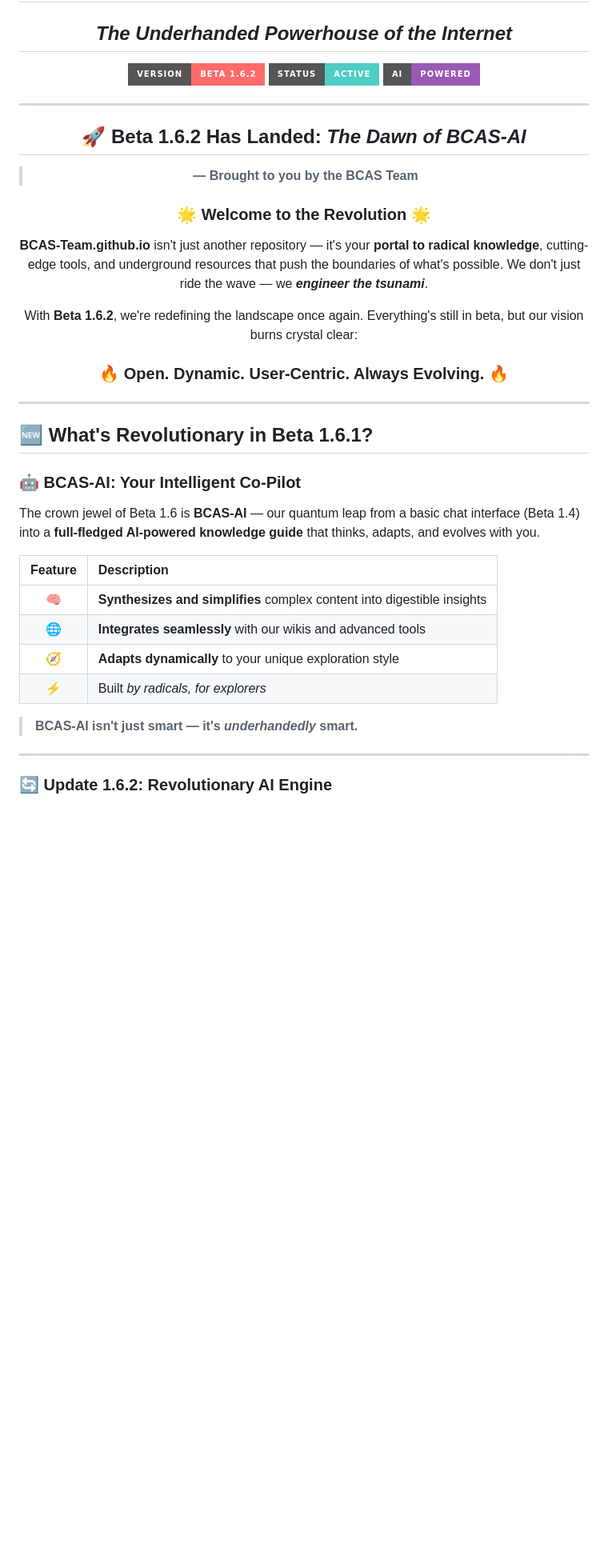
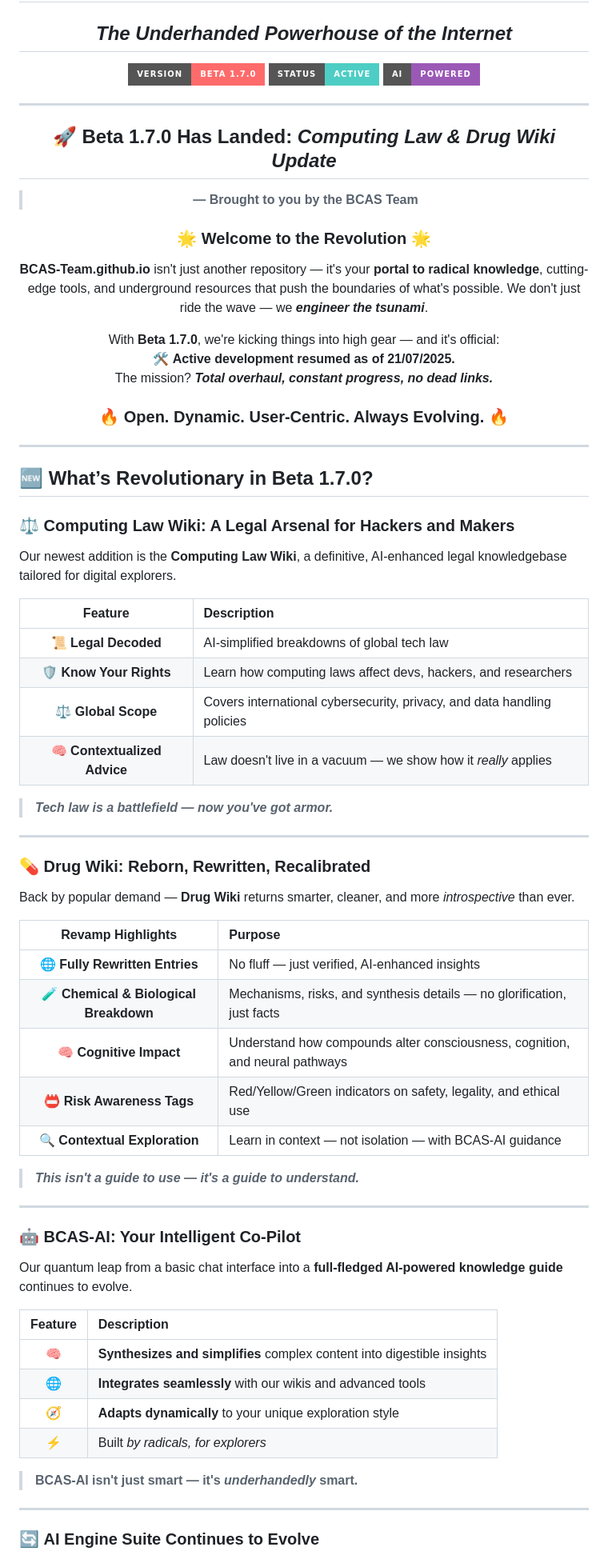
Before and after one commit to BCAS-Team/BCAS-Team.github.io, a Markdown page: README.md, the part around the change printed below. Shown: that part at 80% size. Drawn GitHub-style; badges without logos; blank space fills up the shorter version.

```diff
--- a/README.md
+++ b/README.md
@@ -4,13 +4,13 @@
 
 ## *The Underhanded Powerhouse of the Internet*
 
-[![Version](https://img.shields.io/badge/Version-Beta%201.6.2-ff6b6b?style=for-the-badge&logo=rocket&logoColor=white)](https://github.com/BCAS-Team)
+[![Version](https://img.shields.io/badge/Version-Beta%201.7.0-ff6b6b?style=for-the-badge&logo=rocket&logoColor=white)](https://github.com/BCAS-Team)
 [![Status](https://img.shields.io/badge/Status-Active-4ecdc4?style=for-the-badge&logo=pulse&logoColor=white)](https://github.com/BCAS-Team)
 [![AI Powered](https://img.shields.io/badge/AI-Powered-9b59b6?style=for-the-badge&logo=brain&logoColor=white)](https://github.com/BCAS-Team)
 
 ---
 
-## 🚀 **Beta 1.6.2 Has Landed: *The Dawn of BCAS-AI***
+## 🚀 **Beta 1.7.0 Has Landed: *Computing Law & Drug Wiki Update***
 
 > **— Brought to you by the BCAS Team**
 
@@ -18,7 +18,9 @@
 
 **BCAS-Team.github.io** isn't just another repository — it's your **portal to radical knowledge**, cutting-edge tools, and underground resources that push the boundaries of what's possible. We don't just ride the wave — we ***engineer the tsunami***.
 
-With **Beta 1.6.2**, we're redefining the landscape once again. Everything's still in beta, but our vision burns crystal clear:
+With **Beta 1.7.0**, we're kicking things into high gear — and it's official:
+🛠 **Active development resumed as of 21/07/2025.**
+The mission? ***Total overhaul, constant progress, no dead links.***
 
 ### 🔥 **Open. Dynamic. User-Centric. Always Evolving.** 🔥
 
@@ -26,11 +28,42 @@ With **Beta 1.6.2**, we're redefining the landscape once again. Everything's sti
 
 ---
 
-## 🆕 **What's Revolutionary in Beta 1.6.1?**
+## 🆕 **What’s Revolutionary in Beta 1.7.0?**
+
+### ⚖️ **Computing Law Wiki: A Legal Arsenal for Hackers and Makers**
+
+Our newest addition is the **Computing Law Wiki**, a definitive, AI-enhanced legal knowledgebase tailored for digital explorers.
+
+| **Feature** | **Description** |
+|:---:|:---|
+| 📜 **Legal Decoded** | AI-simplified breakdowns of global tech law |
+| 🛡️ **Know Your Rights** | Learn how computing laws affect devs, hackers, and researchers |
+| ⚖️ **Global Scope** | Covers international cybersecurity, privacy, and data handling policies |
+| 🧠 **Contextualized Advice** | Law doesn't live in a vacuum — we show how it *really* applies |
+
+> ***Tech law is a battlefield — now you've got armor.***
+
+---
+
+### 💊 **Drug Wiki: Reborn, Rewritten, Recalibrated**
+
+Back by popular demand — **Drug Wiki** returns smarter, cleaner, and more *introspective* than ever.
+
+| **Revamp Highlights** | **Purpose** |
+|:---:|:---|
+| 🌐 **Fully Rewritten Entries** | No fluff — just verified, AI-enhanced insights |
+| 🧪 **Chemical & Biological Breakdown** | Mechanisms, risks, and synthesis details — no glorification, just facts |
+| 🧠 **Cognitive Impact** | Understand how compounds alter consciousness, cognition, and neural pathways |
+| 📛 **Risk Awareness Tags** | Red/Yellow/Green indicators on safety, legality, and ethical use |
+| 🔍 **Contextual Exploration** | Learn in context — not isolation — with BCAS-AI guidance |
+
+> ***This isn't a guide to use — it's a guide to understand.***
+
+---
 
 ### 🤖 **BCAS-AI: Your Intelligent Co-Pilot**
 
-The crown jewel of Beta 1.6 is **BCAS-AI** — our quantum leap from a basic chat interface (Beta 1.4) into a **full-fledged AI-powered knowledge guide** that thinks, adapts, and evolves with you.
+Our quantum leap from a basic chat interface into a **full-fledged AI-powered knowledge guide** continues to evolve.
 
 | Feature | Description |
 |:---:|:---|
@@ -43,5 +76,5 @@ The crown jewel of Beta 1.6 is **BCAS-AI** — our quantum leap from a basic cha
 
 ---
 
-### 🔄 **Update 1.6.2: Revolutionary AI Engine**
+### 🔄 **AI Engine Suite Continues to Evolve**
 
```
Also changed, not shown: other parts of README.md (+9 -6 lines).
